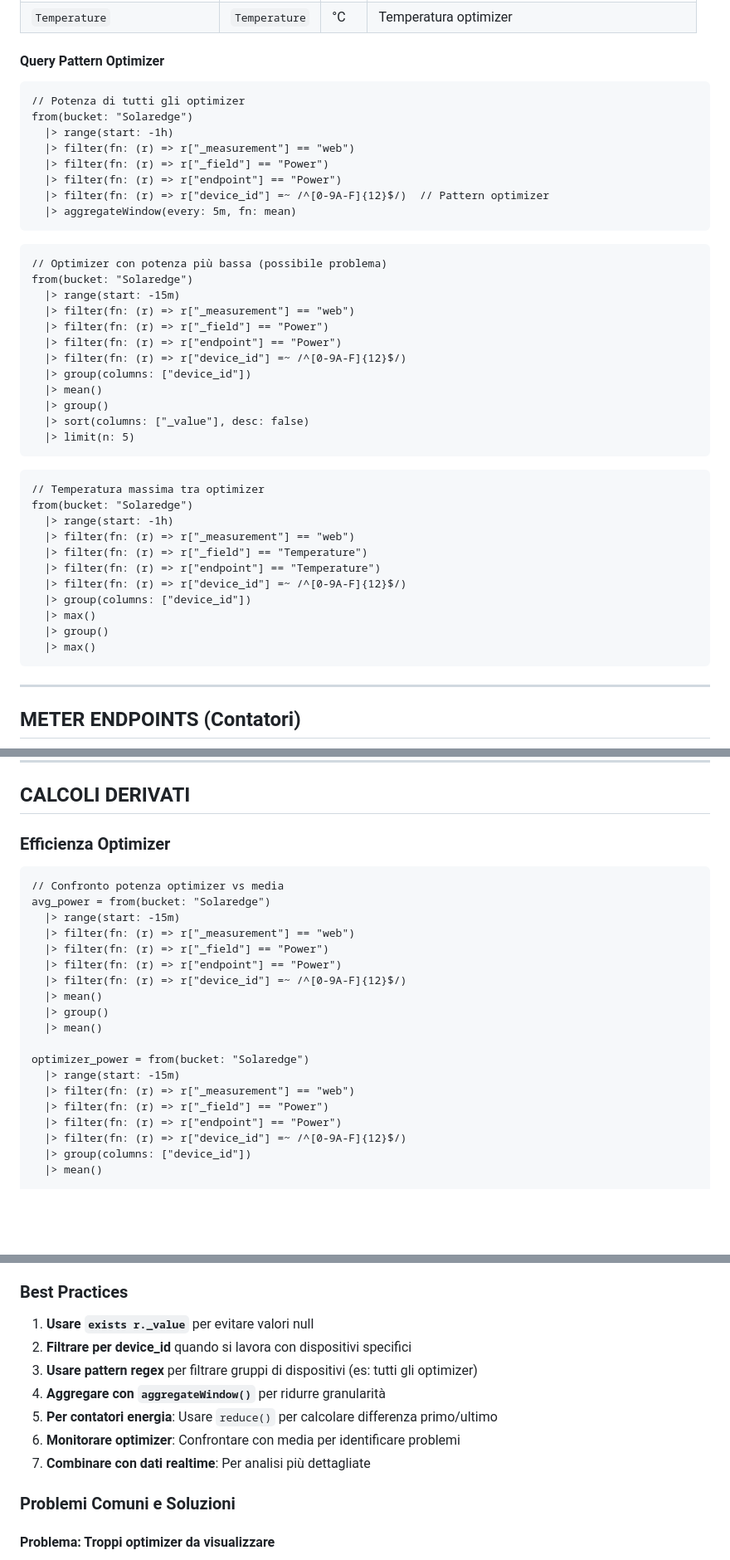
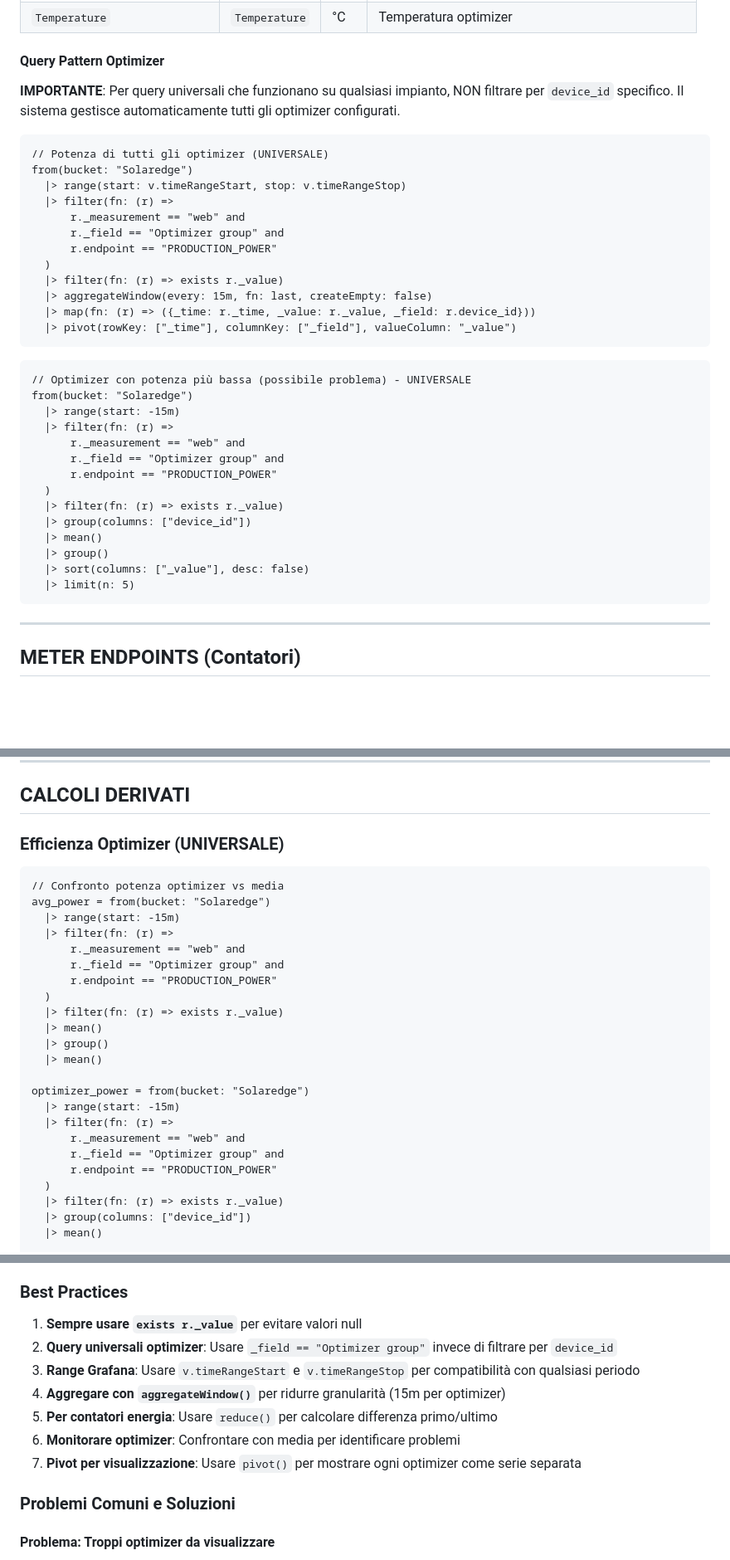
Before and after one commit to frezeen/Solaredge_ScanWriter, a Markdown page: docs/web_endpoints_reference.md, 3 parts joined by grey strips. Shown at 83% size. Drawn GitHub-style; blank space fills up the shorter version.

Commit message:
docs: update web reference with universal optimizer query patterns
- Add IMPORTANT note about universal queries using _field='Optimizer group'
- Replace hardcoded device_id filters with universal pattern
- Update all optimizer queries to use PRODUCTION_POWER endpoint
- Add v.timeRangeStart/Stop for Grafana compatibility
- Clarify that optimizer queries work on any plant without knowing serials
- Update best practices with universal query approach
- Remove regex patterns that don't work universally
- Add note about _field=='Optimizer group' in Device ID section

````diff
--- a/docs/web_endpoints_reference.md
+++ b/docs/web_endpoints_reference.md
@@ -82,44 +82,39 @@ from(bucket: "Solaredge")
 | `Temperature` | `Temperature` | °C | Temperatura optimizer |
 
 #### Query Pattern Optimizer
+
+**IMPORTANTE**: Per query universali che funzionano su qualsiasi impianto, NON filtrare per `device_id` specifico. Il sistema gestisce automaticamente tutti gli optimizer configurati.
+
 ```flux
-// Potenza di tutti gli optimizer
+// Potenza di tutti gli optimizer (UNIVERSALE)
 from(bucket: "Solaredge")
-  |> range(start: -1h)
-  |> filter(fn: (r) => r["_measurement"] == "web")
-  |> filter(fn: (r) => r["_field"] == "Power")
-  |> filter(fn: (r) => r["endpoint"] == "Power")
-  |> filter(fn: (r) => r["device_id"] =~ /^[0-9A-F]{12}$/)  // Pattern optimizer
-  |> aggregateWindow(every: 5m, fn: mean)
+  |> range(start: v.timeRangeStart, stop: v.timeRangeStop)
+  |> filter(fn: (r) =>
+      r._measurement == "web" and
+      r._field == "Optimizer group" and
+      r.endpoint == "PRODUCTION_POWER"
+  )
+  |> filter(fn: (r) => exists r._value)
+  |> aggregateWindow(every: 15m, fn: last, createEmpty: false)
+  |> map(fn: (r) => ({_time: r._time, _value: r._value, _field: r.device_id}))
+  |> pivot(rowKey: ["_time"], columnKey: ["_field"], valueColumn: "_value")
 ```
 
 ```flux
-// Optimizer con potenza più bassa (possibile problema)
+// Optimizer con potenza più bassa (possibile problema) - UNIVERSALE
 from(bucket: "Solaredge")
   |> range(start: -15m)
-  |> filter(fn: (r) => r["_measurement"] == "web")
-  |> filter(fn: (r) => r["_field"] == "Power")
-  |> filter(fn: (r) => r["endpoint"] == "Power")
-  |> filter(fn: (r) => r["device_id"] =~ /^[0-9A-F]{12}$/)
+  |> filter(fn: (r) =>
+      r._measurement == "web" and
+      r._field == "Optimizer group" and
+      r.endpoint == "PRODUCTION_POWER"
+  )
+  |> filter(fn: (r) => exists r._value)
   |> group(columns: ["device_id"])
   |> mean()
   |> group()
   |> sort(columns: ["_value"], desc: false)
   |> limit(n: 5)
-```
-
-```flux
-// Temperatura massima tra optimizer
-from(bucket: "Solaredge")
-  |> range(start: -1h)
-  |> filter(fn: (r) => r["_measurement"] == "web")
-  |> filter(fn: (r) => r["_field"] == "Temperature")
-  |> filter(fn: (r) => r["endpoint"] == "Temperature")
-  |> filter(fn: (r) => r["device_id"] =~ /^[0-9A-F]{12}$/)
-  |> group(columns: ["device_id"])
-  |> max()
-  |> group()
-  |> max()
 ```
 
 ---
@@ -301,25 +296,29 @@ from(bucket: "Solaredge")
 
 ## CALCOLI DERIVATI
 
-### Efficienza Optimizer
+### Efficienza Optimizer (UNIVERSALE)
 ```flux
 // Confronto potenza optimizer vs media
 avg_power = from(bucket: "Solaredge")
   |> range(start: -15m)
-  |> filter(fn: (r) => r["_measurement"] == "web")
-  |> filter(fn: (r) => r["_field"] == "Power")
-  |> filter(fn: (r) => r["endpoint"] == "Power")
-  |> filter(fn: (r) => r["device_id"] =~ /^[0-9A-F]{12}$/)
+  |> filter(fn: (r) =>
+      r._measurement == "web" and
+      r._field == "Optimizer group" and
+      r.endpoint == "PRODUCTION_POWER"
+  )
+  |> filter(fn: (r) => exists r._value)
   |> mean()
   |> group()
   |> mean()
 
 optimizer_power = from(bucket: "Solaredge")
   |> range(start: -15m)
-  |> filter(fn: (r) => r["_measurement"] == "web")
-  |> filter(fn: (r) => r["_field"] == "Power")
-  |> filter(fn: (r) => r["endpoint"] == "Power")
-  |> filter(fn: (r) => r["device_id"] =~ /^[0-9A-F]{12}$/)
+  |> filter(fn: (r) =>
+      r._measurement == "web" and
+      r._field == "Optimizer group" and
+      r.endpoint == "PRODUCTION_POWER"
+  )
+  |> filter(fn: (r) => exists r._value)
   |> group(columns: ["device_id"])
   |> mean()
 
@@ -419,13 +422,13 @@ Alcuni valori possono essere `null`. Usare sempre:
 - **Irraggiamento**: W/m²
 
 ### Best Practices
-1. **Usare `exists r._value`** per evitare valori null
-2. **Filtrare per device_id** quando si lavora con dispositivi specifici
-3. **Usare pattern regex** per filtrare gruppi di dispositivi (es: tutti gli optimizer)
-4. **Aggregare con `aggregateWindow()`** per ridurre granularità
+1. **Sempre usare `exists r._value`** per evitare valori null
+2. **Query universali optimizer**: Usare `_field == "Optimizer group"` invece di filtrare per `device_id`
+3. **Range Grafana**: Usare `v.timeRangeStart` e `v.timeRangeStop` per compatibilità con qualsiasi periodo
+4. **Aggregare con `aggregateWindow()`** per ridurre granularità (15m per optimizer)
 5. **Per contatori energia**: Usare `reduce()` per calcolare differenza primo/ultimo
 6. **Monitorare optimizer**: Confrontare con media per identificare problemi
-7. **Combinare con dati realtime**: Per analisi più dettagliate
+7. **Pivot per visualizzazione**: Usare `pivot()` per mostrare ogni optimizer come serie separata
 
 ### Problemi Comuni e Soluzioni
 
````
Also changed, not shown: other parts of docs/web_endpoints_reference.md (+8 -4 lines).
